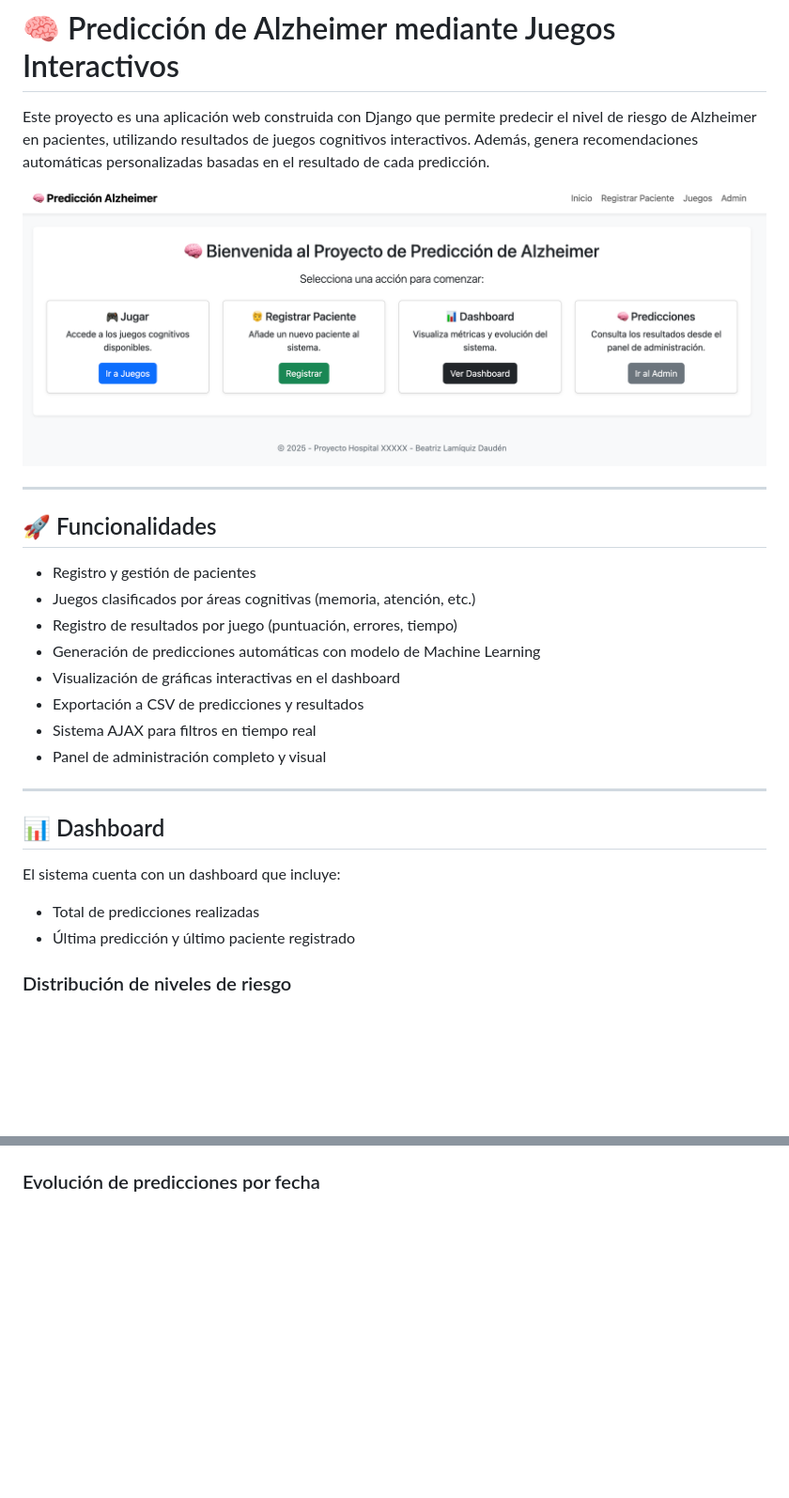
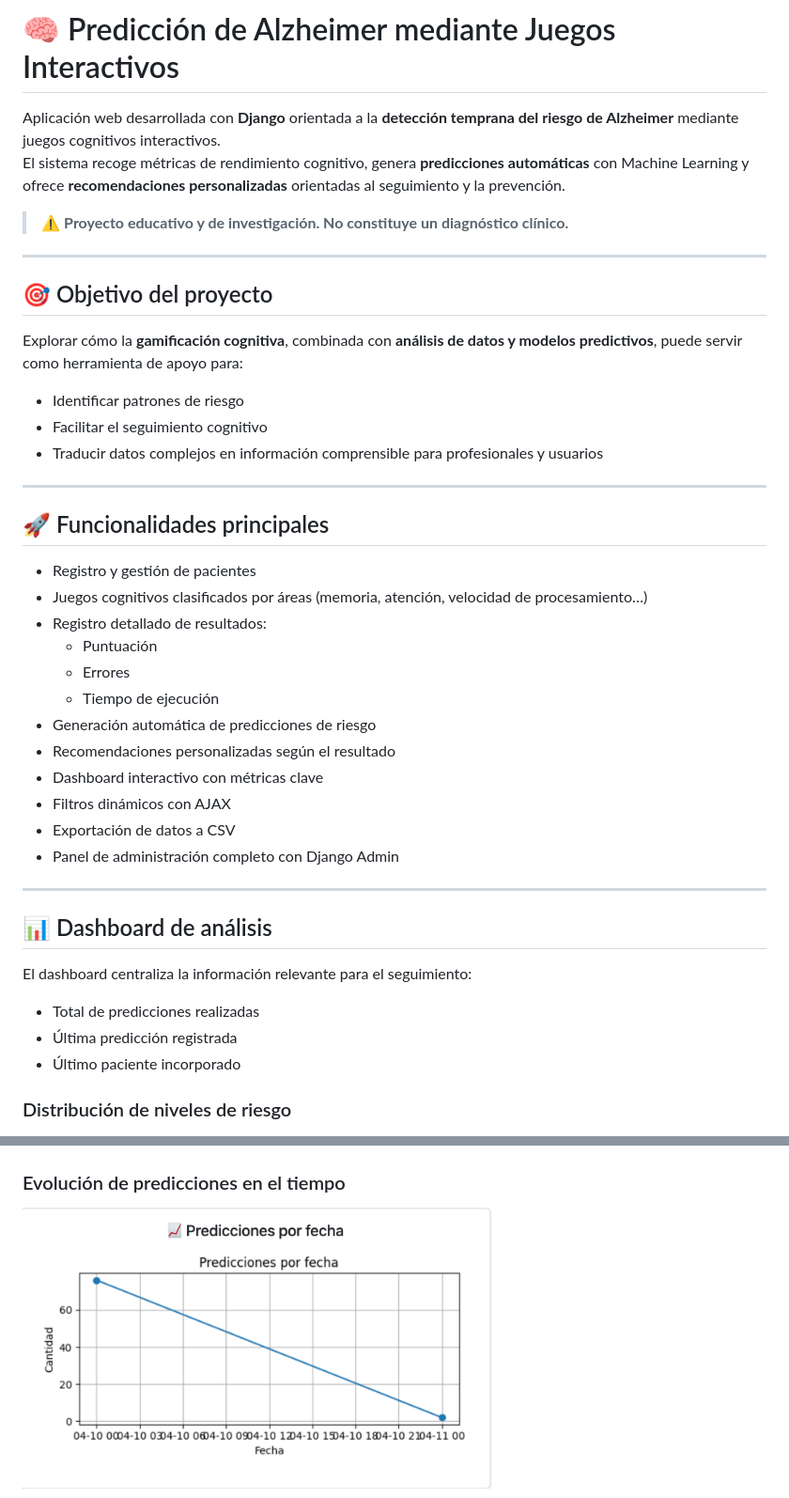
Before and after one commit to beatriangu/Prediccion_alzheimer., a Markdown page: README.md, 2 parts joined by grey strips. Shown at 94% size. GitHub-like rendering; blank space fills up the shorter version.

```diff
--- a/README.md
+++ b/README.md
@@ -2,35 +2,50 @@
 
 # 🧠 Predicción de Alzheimer mediante Juegos Interactivos
 
-Este proyecto es una aplicación web construida con Django que permite predecir el nivel de riesgo de Alzheimer en pacientes, utilizando resultados de juegos cognitivos interactivos. Además, genera recomendaciones automáticas personalizadas basadas en el resultado de cada predicción.
+Aplicación web desarrollada con **Django** orientada a la **detección temprana del riesgo de Alzheimer** mediante juegos cognitivos interactivos.
+El sistema recoge métricas de rendimiento cognitivo, genera **predicciones automáticas** con Machine Learning y ofrece **recomendaciones personalizadas** orientadas al seguimiento y la prevención.
 
-<img src="images/dashboard_general.png" alt="Dashboard de predicción" width="800"/>
+> ⚠️ **Proyecto educativo y de investigación. No constituye un diagnóstico clínico.**
 
 ---
 
-## 🚀 Funcionalidades
+## 🎯 Objetivo del proyecto
 
-- Registro y gestión de pacientes
-- Juegos clasificados por áreas cognitivas (memoria, atención, etc.)
-- Registro de resultados por juego (puntuación, errores, tiempo)
-- Generación de predicciones automáticas con modelo de Machine Learning
-- Visualización de gráficas interactivas en el dashboard
-- Exportación a CSV de predicciones y resultados
-- Sistema AJAX para filtros en tiempo real
-- Panel de administración completo y visual
+Explorar cómo la **gamificación cognitiva**, combinada con **análisis de datos y modelos predictivos**, puede servir como herramienta de apoyo para:
+- Identificar patrones de riesgo
+- Facilitar el seguimiento cognitivo
+- Traducir datos complejos en información comprensible para profesionales y usuarios
 
 ---
 
-## 📊 Dashboard
+## 🚀 Funcionalidades principales
 
-El sistema cuenta con un dashboard que incluye:
+- Registro y gestión de pacientes
+- Juegos cognitivos clasificados por áreas (memoria, atención, velocidad de procesamiento…)
+- Registro detallado de resultados:
+  - Puntuación
+  - Errores
+  - Tiempo de ejecución
+- Generación automática de predicciones de riesgo
+- Recomendaciones personalizadas según el resultado
+- Dashboard interactivo con métricas clave
+- Filtros dinámicos con AJAX
+- Exportación de datos a CSV
+- Panel de administración completo con Django Admin
+
+---
+
+## 📊 Dashboard de análisis
+
+El dashboard centraliza la información relevante para el seguimiento:
 
 - Total de predicciones realizadas
-- Última predicción y último paciente registrado
+- Última predicción registrada
+- Último paciente incorporado
 
 ### Distribución de niveles de riesgo
-
 <img src="images/grafico_riesgo.png" alt="Distribución de riesgo" width="500"/>
 
-### Evolución de predicciones por fecha
+### Evolución de predicciones en el tiempo
+<img src="images/grafico_fecha.png" alt="Evolución temporal de predicciones" width="500"/>
 
```
Also changed, not shown: other parts of README.md (+27 -69 lines).
